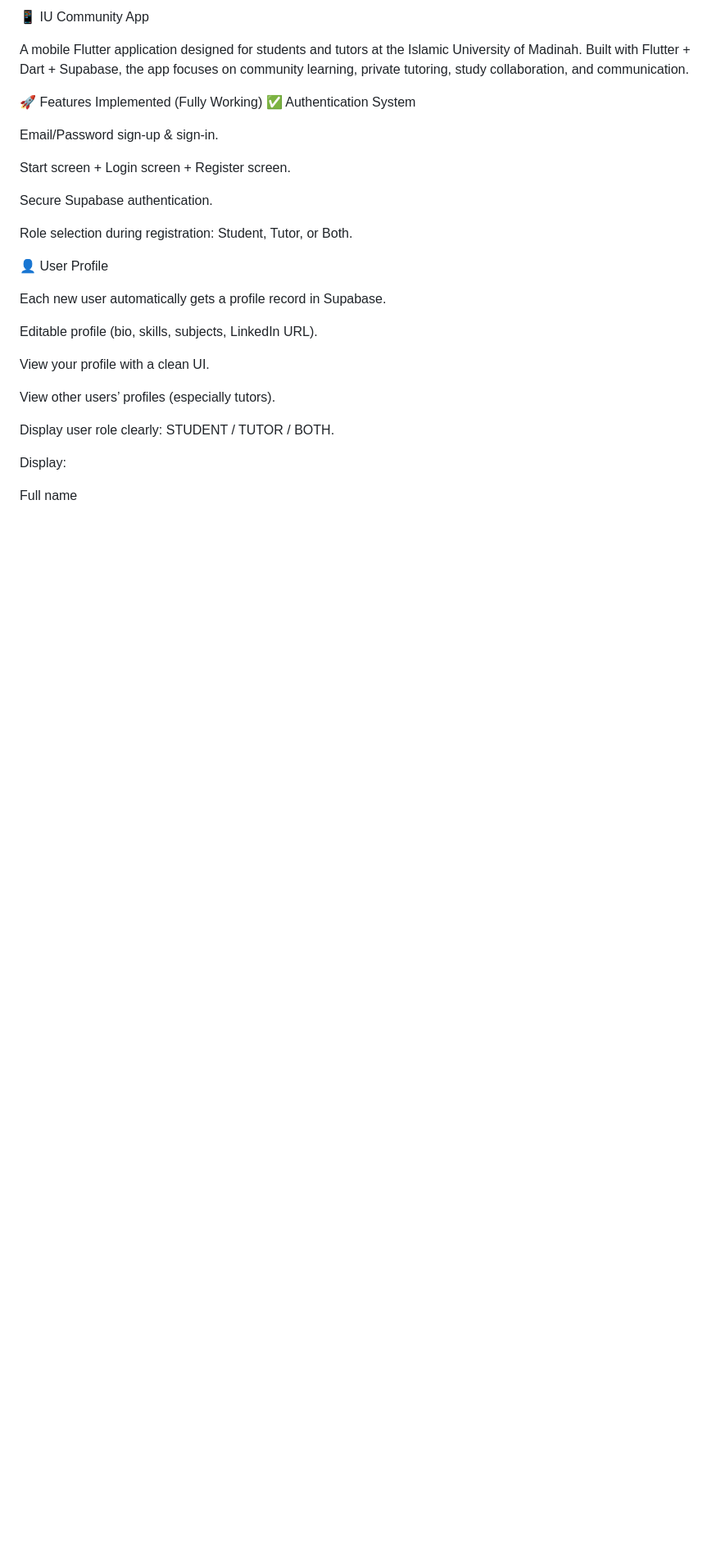
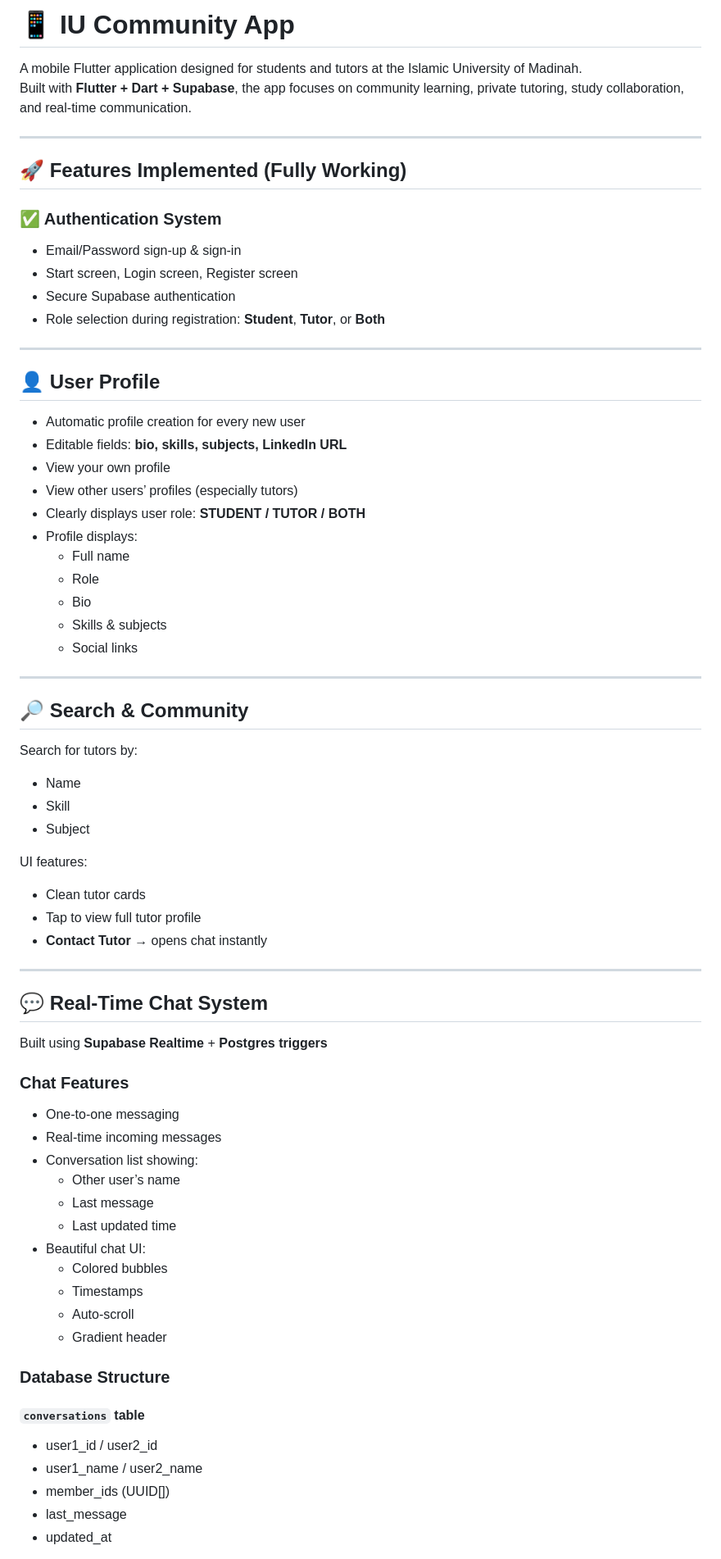
Before and after one commit to Abom6r/IU-Community, a Markdown page: README.md, the part around the change printed below. Shown: that part at 82% size. Drawn GitHub-style; blank space fills up the shorter version.

Commit message:
Refactor README for better structure and readability
Updated README.md for improved formatting and clarity.

```diff
--- a/README.md
+++ b/README.md
@@ -1,33 +1,70 @@
-📱 IU Community App
+# 📱 IU Community App
 
 A mobile Flutter application designed for students and tutors at the Islamic University of Madinah.
-Built with Flutter + Dart + Supabase, the app focuses on community learning, private tutoring, study collaboration, and communication.
+Built with **Flutter + Dart + Supabase**, the app focuses on community learning, private tutoring, study collaboration, and real-time communication.
 
-🚀 Features Implemented (Fully Working)
-✅ Authentication System
+---
 
-Email/Password sign-up & sign-in.
+## 🚀 Features Implemented (Fully Working)
 
-Start screen + Login screen + Register screen.
+### ✅ Authentication System
+- Email/Password sign-up & sign-in
+- Start screen, Login screen, Register screen
+- Secure Supabase authentication
+- Role selection during registration: **Student**, **Tutor**, or **Both**
 
-Secure Supabase authentication.
+---
 
-Role selection during registration:
-Student, Tutor, or Both.
+## 👤 User Profile
+- Automatic profile creation for every new user
+- Editable fields: **bio, skills, subjects, LinkedIn URL**
+- View your own profile
+- View other users’ profiles (especially tutors)
+- Clearly displays user role: **STUDENT / TUTOR / BOTH**
+- Profile displays:
+  - Full name
+  - Role
+  - Bio
+  - Skills & subjects
+  - Social links
 
-👤 User Profile
+---
 
-Each new user automatically gets a profile record in Supabase.
+## 🔎 Search & Community
+Search for tutors by:
+- Name
+- Skill
+- Subject
 
-Editable profile (bio, skills, subjects, LinkedIn URL).
+UI features:
+- Clean tutor cards
+- Tap to view full tutor profile
+- **Contact Tutor** → opens chat instantly
 
-View your profile with a clean UI.
+---
 
-View other users’ profiles (especially tutors).
+## 💬 Real-Time Chat System
+Built using **Supabase Realtime** + **Postgres triggers**
 
-Display user role clearly: STUDENT / TUTOR / BOTH.
+### Chat Features
+- One-to-one messaging
+- Real-time incoming messages
+- Conversation list showing:
+  - Other user’s name
+  - Last message
+  - Last updated time
+- Beautiful chat UI:
+  - Colored bubbles
+  - Timestamps
+  - Auto-scroll
+  - Gradient header
 
-Display:
+### Database Structure
 
-Full name
+#### `conversations` table
+- user1_id / user2_id
+- user1_name / user2_name
+- member_ids (UUID[])
+- last_message
+- updated_at
 
```
Also changed, not shown: other parts of README.md (+110 -184 lines).
